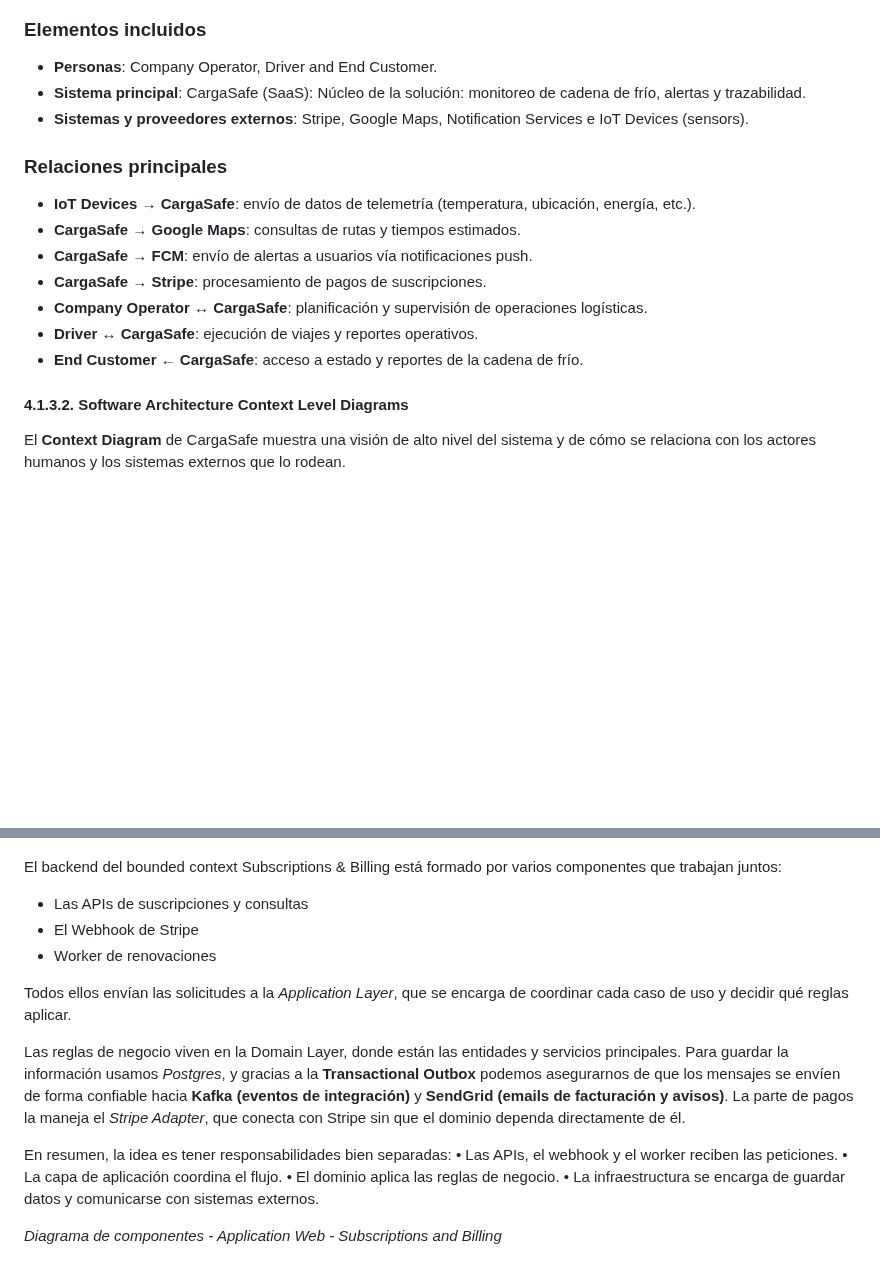
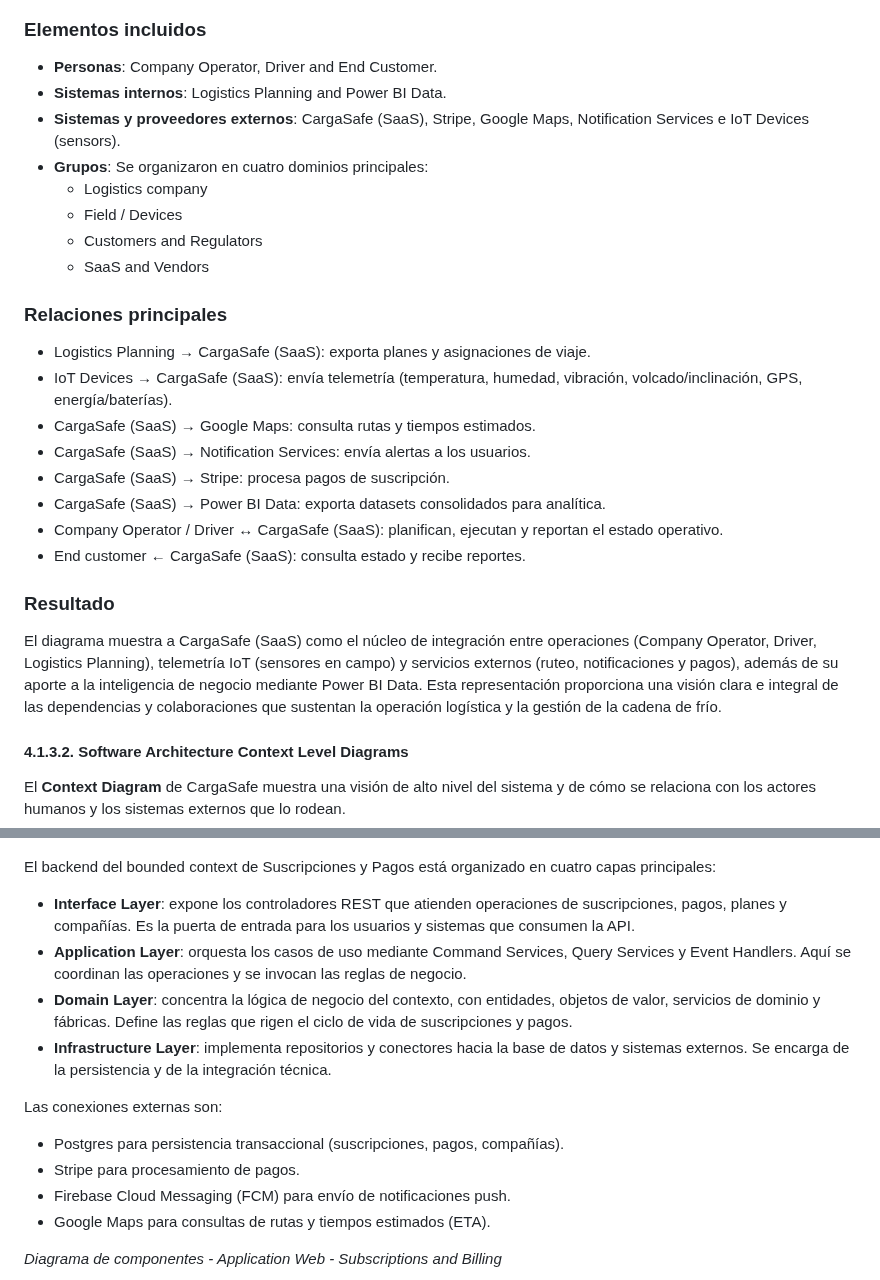
Before and after one commit to Los-Parkers-IoT/LosParkers-report, a Markdown page: README.md, 2 parts joined by grey strips. GitHub-like rendering; blank space fills up the shorter version.

```diff
--- a/README.md
+++ b/README.md
@@ -270,20 +270,28 @@ El objetivo de este diagrama es:
 ### Elementos incluidos
 
 - **Personas**: Company Operator, Driver and End Customer.
-- **Sistema principal**: CargaSafe (SaaS): Núcleo de la solución: monitoreo de cadena de frío, alertas y trazabilidad.
-- **Sistemas y proveedores externos**: Stripe, Google Maps, Notification Services e IoT Devices (sensors).
+- **Sistemas internos**: Logistics Planning and Power BI Data.
+- **Sistemas y proveedores externos**: CargaSafe (SaaS), Stripe, Google Maps, Notification Services e IoT Devices (sensors).
+- **Grupos**: Se organizaron en cuatro dominios principales:
+  - Logistics company
+  - Field / Devices
+  - Customers and Regulators
+  - SaaS and Vendors
 
 ### Relaciones principales
 
-- **IoT Devices → CargaSafe**: envío de datos de telemetría (temperatura, ubicación, energía, etc.).
-- **CargaSafe → Google Maps**: consultas de rutas y tiempos estimados.
-- **CargaSafe → FCM**: envío de alertas a usuarios vía notificaciones push.
-- **CargaSafe → Stripe**: procesamiento de pagos de suscripciones.
-- **Company Operator ↔ CargaSafe**: planificación y supervisión de operaciones logísticas.
-- **Driver ↔ CargaSafe**: ejecución de viajes y reportes operativos.
-- **End Customer ← CargaSafe**: acceso a estado y reportes de la cadena de frío.
+- Logistics Planning → CargaSafe (SaaS): exporta planes y asignaciones de viaje.
+- IoT Devices → CargaSafe (SaaS): envía telemetría (temperatura, humedad, vibración, volcado/inclinación, GPS, energía/baterías).
+- CargaSafe (SaaS) → Google Maps: consulta rutas y tiempos estimados.
+- CargaSafe (SaaS) → Notification Services: envía alertas a los usuarios.
+- CargaSafe (SaaS) → Stripe: procesa pagos de suscripción.
+- CargaSafe (SaaS) → Power BI Data: exporta datasets consolidados para analítica.
+- Company Operator / Driver ↔ CargaSafe (SaaS): planifican, ejecutan y reportan el estado operativo.
+- End customer ← CargaSafe (SaaS): consulta estado y recibe reportes.
 
+### Resultado
 
+El diagrama muestra a CargaSafe (SaaS) como el núcleo de integración entre operaciones (Company Operator, Driver, Logistics Planning), telemetría IoT (sensores en campo) y servicios externos (ruteo, notificaciones y pagos), además de su aporte a la inteligencia de negocio mediante Power BI Data. Esta representación proporciona una visión clara e integral de las dependencias y colaboraciones que sustentan la operación logística y la gestión de la cadena de frío.
 
 #### 4.1.3.2. Software Architecture Context Level Diagrams
 
@@ -642,21 +650,18 @@ _Diagrama de componentes - Backend - Subscriptions and Billing_
 
 ![Component diagrams](assets/Component_diagram_backend.png)
 
-El backend del bounded context Subscriptions & Billing está formado por varios componentes que trabajan juntos:
+El backend del bounded context de Suscripciones y Pagos está organizado en cuatro capas principales:
 
-- Las APIs de suscripciones y consultas
-- El Webhook de Stripe
-- Worker de renovaciones
+- **Interface Layer**: expone los controladores REST que atienden operaciones de suscripciones, pagos, planes y compañías. Es la puerta de entrada para los usuarios y sistemas que consumen la API.
+- **Application Layer**: orquesta los casos de uso mediante Command Services, Query Services y Event Handlers. Aquí se coordinan las operaciones y se invocan las reglas de negocio.
+- **Domain Layer**: concentra la lógica de negocio del contexto, con entidades, objetos de valor, servicios de dominio y fábricas. Define las reglas que rigen el ciclo de vida de suscripciones y pagos.
+- **Infrastructure Layer**: implementa repositorios y conectores hacia la base de datos y sistemas externos. Se encarga de la persistencia y de la integración técnica.
 
-Todos ellos envían las solicitudes a la _Application Layer_, que se encarga de coordinar cada caso de uso y decidir qué reglas aplicar.
-
-Las reglas de negocio viven en la Domain Layer, donde están las entidades y servicios principales. Para guardar la información usamos _Postgres_, y gracias a la **Transactional Outbox** podemos asegurarnos de que los mensajes se envíen de forma confiable hacia **Kafka (eventos de integración)** y **SendGrid (emails de facturación y avisos)**. La parte de pagos la maneja el _Stripe Adapter_, que conecta con Stripe sin que el dominio dependa directamente de él.
-
-En resumen, la idea es tener responsabilidades bien separadas:
-• Las APIs, el webhook y el worker reciben las peticiones.
-• La capa de aplicación coordina el flujo.
-• El dominio aplica las reglas de negocio.
-• La infraestructura se encarga de guardar datos y comunicarse con sistemas externos.
+Las conexiones externas son:
+- Postgres para persistencia transaccional (suscripciones, pagos, compañías).
+- Stripe para procesamiento de pagos.
+- Firebase Cloud Messaging (FCM) para envío de notificaciones push.
+- Google Maps para consultas de rutas y tiempos estimados (ETA).
 
 _Diagrama de componentes - Application Web - Subscriptions and Billing_
 
```
